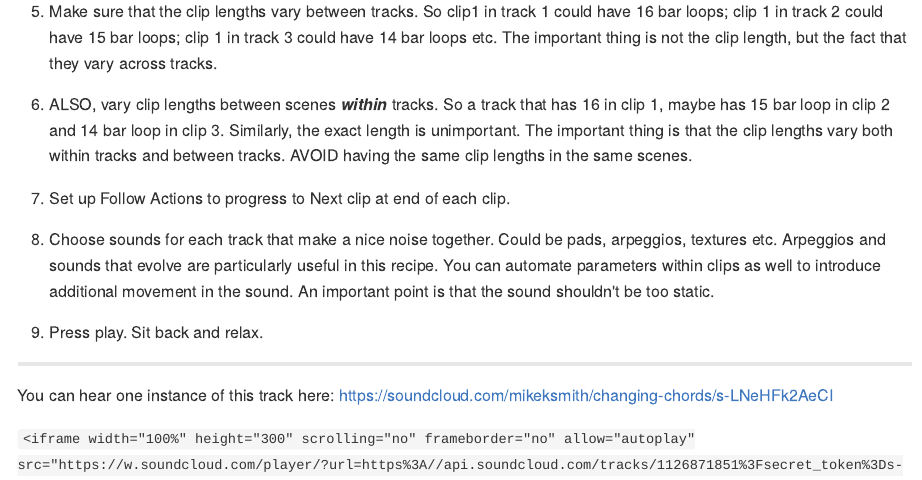
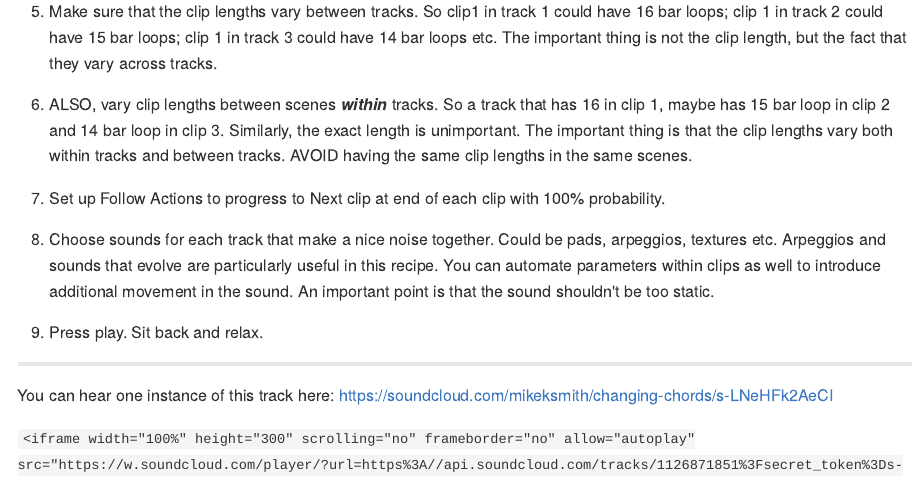
Before and after one commit to MikeKSmith/The_Lazy_Producer, an R Markdown document (001-Recipe-Changing_Chords.Rmd): the page in a window 1100 px wide, from 420 px down. The pictures show the output file docs/001-Recipe-Changing_Chords.md that the author committed with the source, drawn offline in the style of GitHub.

Commit message:
Add Follow Action probability to Changing Chords recipe. Renumber Probability Pack and Less Concepts sections to allow me to cover simpler and more basic concepts before getting into these.

```diff
--- a/001-Recipe-Changing_Chords.Rmd
+++ b/001-Recipe-Changing_Chords.Rmd
@@ -14,7 +14,7 @@
 
 6.  ALSO, vary clip lengths between scenes ***within*** tracks. So a track that has 16 in clip 1, maybe has 15 bar loop in clip 2 and 14 bar loop in clip 3. Similarly, the exact length is unimportant. The important thing is that the clip lengths vary both within tracks and between tracks. AVOID having the same clip lengths in the same scenes.
 
-7.  Set up Follow Actions to progress to Next clip at end of each clip.
+7.  Set up Follow Actions to progress to Next clip at end of each clip with 100% probability.
 
 8.  Choose sounds for each track that make a nice noise together. Could be pads, arpeggios, textures etc. Arpeggios and sounds that evolve are particularly useful in this recipe. You can automate parameters within clips as well to introduce additional movement in the sound. An important point is that the sound shouldn't be too static.
 
```
Also changed, not shown: 300-Tools-Probability_pack_arp.Rmd (renamed from 003-Tools-Probability_pack_arp.Rmd), 400-Recipe-Less_Concepts.Rmd (renamed from 004-Recipe-Less_Concepts.Rmd), Ambient_Starter_Ideas.rds, docs/001-Recipe-Changing_Chords.md, docs/300-Tools-Probability_pack_arp.md (added), docs/400-Recipe-Less_Concepts.md (added), docs/index.md, docs/reference-keys.txt, docs/search.json, 12 other files.
